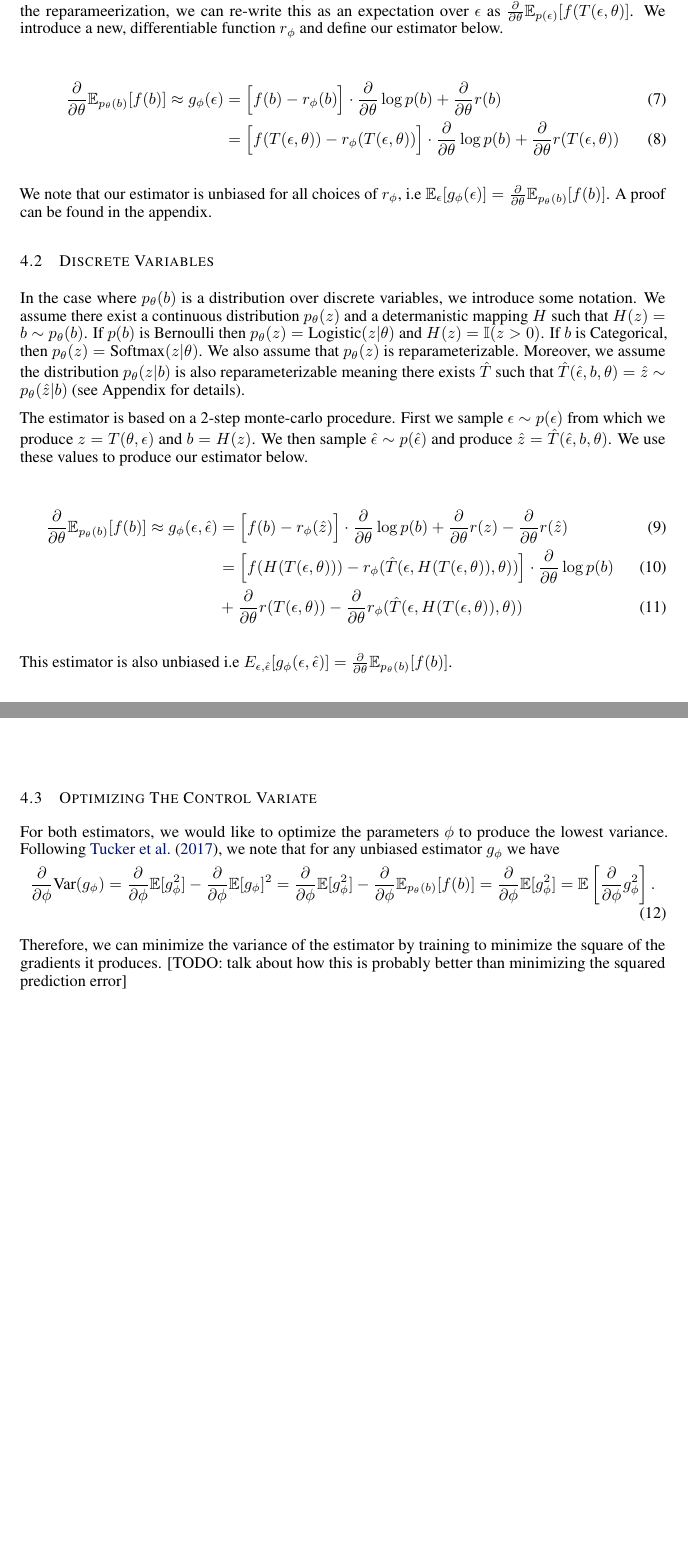
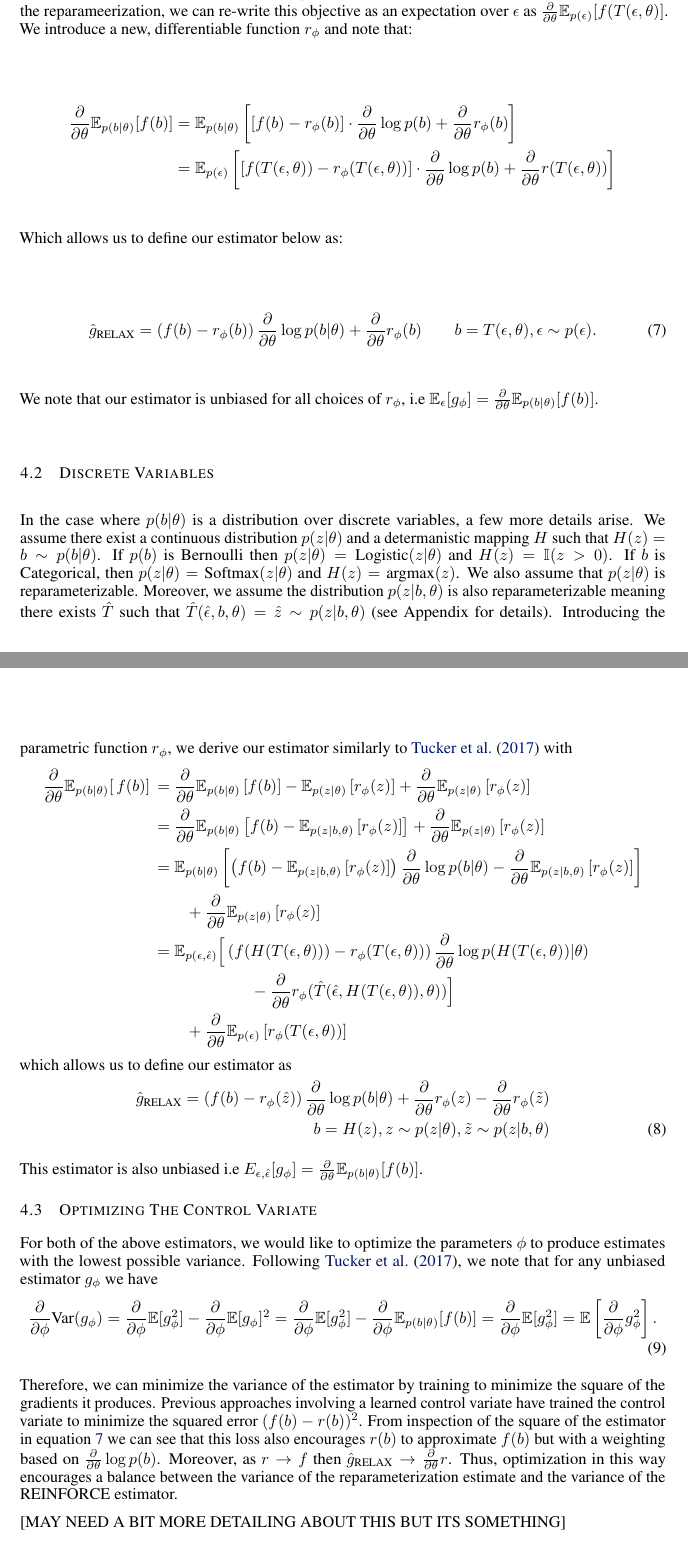
Before and after one commit to duvenaud/relax, a LaTeX paper (paper/generalized_rebar.tex): two parts of pages 4 and 5 of 11 before the commit and two parts of pages 4 and 5 of 12 after it, joined at a grey line, cut so that both start at the same text, the shorter picture padded with empty space. Compiled offline with pdfLaTeX.

Commit message:
paper work

```diff
--- a/paper/generalized_rebar.tex
+++ b/paper/generalized_rebar.tex
@@ -275,38 +275,58 @@ We first outline the algorithm when we are optimizing $E_{p_\theta(b)}[f(b)]$ wh
 
 \subsection{Continuous Variables}
-We wish to compute $\PT\E_{p_\theta(b)}[f(b)]$ where $p_\theta(b)$ is a distribution with continuous support that admits a reparameterization $T$ such that $T(\theta, \epsilon) = b \sim p_\theta(b)$ where $\epsilon \sim p(\epsilon)$. We assume that $f$ is a black-box or involves operations such that $\PT f = 0$ almost everywhere or is not computable.  Given the reparameerization, we can re-write this as an expectation over $\epsilon$ as  $\PT\E_{p(\epsilon)}[f(T(\epsilon, \theta)]$. We introduce a new, differentiable function $r_\phi$ and define our estimator below.
+We wish to compute $\PT\E_{p(b|\theta)}[f(b)]$ where $p(b|\theta)$ is a distribution with continuous support that admits a reparameterization $T$ such that $T(\theta, \epsilon) = b \sim p(b|\theta)$ where $\epsilon \sim p(\epsilon)$. We assume that $f$ is a black-box or involves operations such that $\PT f = 0$ almost everywhere or is not computable.  Given the reparameerization, we can re-write this objective as an expectation over $\epsilon$ as  $\PT\E_{p(\epsilon)}[f(T(\epsilon, \theta)]$. We introduce a new, differentiable function $r_\phi$ and note that:
 
 \begin{align}
-\PT\E_{p_\theta(b)}[f(b)] \approx g_\phi(\epsilon) &= \Big[f(b) - r_\phi(b)\Big]\cdot\LP{b} + \PT r(b)\\
-&= \Big[f(T(\epsilon, \theta)) - r_\phi(T(\epsilon, \theta))\Big]\cdot\LP{b} + \PT r(T(\epsilon, \theta))
+\PT\E_{p(b|\theta)}[f(b)] &= \E_{p(b|\theta)}\left[ \left[f(b) - r_\phi(b)\right]\cdot\LP{b} + \PT r_\phi(b) \right]\nonumber\\
+&= \E_{p(\epsilon)} \left[ \left[f(T(\epsilon, \theta)) - r_\phi(T(\epsilon, \theta))\right]\cdot\LP{b} + \PT r(T(\epsilon, \theta))\right]\nonumber
+\end{align}
+Which allows us to define our estimator below as:
+
+\begin{align}
+\label{eq:cont_est}
+\hat g_\textnormal{RELAX} = \left(f(b) -r_\phi(b)\right)\PT \log p(b|\theta) + \PT r_\phi(b) \qquad b = T(\epsilon, \theta), \epsilon \sim p(\epsilon).
+\end{align}
+We note that our estimator is unbiased for all choices of $r_\phi$, i.e $\E_\epsilon[g_\phi] = \PT\E_{p(b|\theta)}[f(b)]$.
+%A proof can be found in the appendix.
+
+\subsection{Discrete Variables}
+In the case where $p(b|\theta)$ is a distribution over discrete variables, a few more details arise. We assume there exist a continuous distribution $p(z|\theta)$ and a determanistic mapping $H$ such that $H(z) = b \sim p(b|\theta)$. If $p(b)$ is Bernoulli then $p(z|\theta) = \text{Logistic}(z|\theta)$ and $H(z) = \mathbb{I}(z>0)$. If $b$ is Categorical, then $p(z|\theta) = \text{Softmax}(z|\theta)$ and $H(z) = \text{argmax}(z)$. We also assume that $p(z|\theta)$ is reparameterizable. Moreover, we assume the distribution $p(z|b, \theta)$ is also reparameterizable meaning there exists $\hat{T}$ such that $\hat{T}(\hat{\epsilon}, b, \theta) = \hat{z} \sim p(z|b, \theta)$ (see Appendix for details). Introducing the parametric function $r_\phi$, we derive our estimator similarly to \cite{tucker2017rebar} with
+\begin{align}
+\PT \expectedLoss{} &= \PT \E_{p(b|\theta)}\left[ f(b) \right] - \E_{p(z|\theta)}\left[ r_\phi(z) \right] + \PT\E_{p(z|\theta)}\left[ r_\phi(z) \right]\nonumber\\
+&= \PT \E_{p(b|\theta)}\left[ f(b) - \E_{p(z|b, \theta)}\left[ r_\phi(z) \right]  \right] + \PT\E_{p(z|\theta)}\left[ r_\phi(z) \right]\nonumber\\
+&= \E_{p(b|\theta)}\left[\left( f(b) - \E_{p(z|b, \theta)}\left[r_\phi(z) \right] \right)\PT \log p(b|\theta)  - \PT \E_{p(z|b, \theta)}\left[r_\phi(z) \right] \right]\nonumber\\
+&\qquad + \PT\E_{p(z|\theta)}\left[ r_\phi(z) \right]\nonumber\\
+&= \E_{p(\epsilon, \hat{\epsilon})}\Big[\left( f(H(T(\epsilon, \theta))) - r_\phi(T(\epsilon, \theta))  \right) \PT \log p(H(T(\epsilon, \theta))|\theta) \nonumber\\
+&\qquad\qquad\qquad - \PT r_\phi(\hat{T}(\hat{\epsilon}, H(T(\epsilon, \theta)), \theta)) \Big]\nonumber\\
+&\qquad + \PT\E_{p(\epsilon)}\left[ r_\phi(T(\epsilon, \theta)) \right]\nonumber
+\end{align}
+which allows us to define our estimator as
+\begin{align}
+\hat g_\textnormal{RELAX} = \left(f(b) -r_\phi(\hat{z})\right)\PT \log p(b|\theta) + \PT r_\phi(z) - \PT r_\phi (\tilde{z})\nonumber\\
+\qquad b = H(z), z \sim p(z|\theta), \tilde{z} \sim p(z|b, \theta)
 \end{align}
 
-We note that our estimator is unbiased for all choices of $r_\phi$, i.e $\E_\epsilon[g_\phi(\epsilon)] = \PT\E_{p_\theta(b)}[f(b)]$. A proof can be found in the appendix.
+%The estimator is based on a 2-step monte-carlo procedure. First we sample $\epsilon \sim p(\epsilon)$ from which we produce $z = T(\theta, \epsilon)$ and $b = H(z)$. We then sample $\hat{\epsilon} \sim p(\hat{\epsilon})$ and produce $\hat{z} = \hat{T}(\hat{\epsilon}, b, \theta)$. We use these values to produce our estimator below.
 
-\subsection{Discrete Variables}
-In the case where $p_\theta(b)$ is a distribution over discrete variables, we introduce some notation. We assume there exist a continuous distribution $p_\theta(z)$ and a determanistic mapping $H$ such that $H(z) = b \sim p_\theta(b)$. If $p(b)$ is Bernoulli then $p_\theta(z) = \text{Logistic}(z|\theta)$ and $H(z) = \mathbb{I}(z>0)$. If $b$ is Categorical, then $p_\theta(z) = \text{Softmax}(z|\theta)$. We also assume that $p_\theta(z)$ is reparameterizable. Moreover, we assume the distribution $p_\theta(z|b)$ is also reparameterizable meaning there exists $\hat{T}$ such that $\hat{T}(\hat{\epsilon}, b, \theta) = \hat{z} \sim p_\theta(\hat{z}|b)$ (see Appendix for details).
+%\begin{align}
+%\PT\E_{p(b|\theta)}[f(b)] \approx g_\phi(\epsilon,\hat{\epsilon}) &= \Big[f(b) - r_\phi(\hat{z})\Big]\cdot\LP{b} + \PT r_\phi(z) - \PT r(\hat{z})\\
+%&= \Big[f(H(T(\epsilon, \theta))) - r_\phi(\hat{T}(\epsilon, H(T(\epsilon, \theta)), \theta))\Big]\cdot\LP{b}\\
+%&+ \PT r(T(\epsilon, \theta)) - \PT r_\phi(\hat{T}(\epsilon, H(T(\epsilon, \theta)), \theta)).
+%\end{align}
 
-The estimator is based on a 2-step monte-carlo procedure. First we sample $\epsilon \sim p(\epsilon)$ from which we produce $z = T(\theta, \epsilon)$ and $b = H(z)$. We then sample $\hat{\epsilon} \sim p(\hat{\epsilon})$ and produce $\hat{z} = \hat{T}(\hat{\epsilon}, b, \theta)$. We use these values to produce our estimator below.
-
-\begin{align}
-\PT\E_{p_\theta(b)}[f(b)] \approx g_\phi(\epsilon,\hat{\epsilon}) &= \Big[f(b) - r_\phi(\hat{z})\Big]\cdot\LP{b} + \PT r(z) - \PT r(\hat{z})\\
-&= \Big[f(H(T(\epsilon, \theta))) - r_\phi(\hat{T}(\epsilon, H(T(\epsilon, \theta)), \theta))\Big]\cdot\LP{b}\\
-&+ \PT r(T(\epsilon, \theta)) - \PT r_\phi(\hat{T}(\epsilon, H(T(\epsilon, \theta)), \theta))
-\end{align}
-
-This estimator is also unbiased i.e $E_{\epsilon, \hat{\epsilon}}[g_\phi(\epsilon, \hat{\epsilon})] = \PT\E_{p_\theta(b)}[f(b)]$.
+This estimator is also unbiased i.e $E_{\epsilon, \hat{\epsilon}}[g_\phi] = \PT\E_{p(b|\theta)}[f(b)]$.
 
 \subsection{Optimizing The Control Variate}
-For both estimators, we would like to optimize the parameters $\phi$ to produce the lowest variance. Following \cite{tucker2017rebar}, we note that for any unbiased estimator $g_\phi$ we have
+For both of the above estimators, we would like to optimize the parameters $\phi$ to produce estimates with the lowest possible variance. Following \cite{tucker2017rebar}, we note that for any unbiased estimator $g_\phi$ we have
 \begin{align}
 \PPH \text{Var}(g_\phi) = \PPH \E[g_\phi^2] - \PPH \E[g_\phi]^2
-= \PPH \E[g_\phi^2] - \PPH \E_{p_\theta(b)}[f(b)]
+= \PPH \E[g_\phi^2] - \PPH \E_{p(b|\theta)}[f(b)]
 = \PPH \E[g_\phi^2] = \E \left[ \PPH g_\phi^2 \right].
 \end{align}
 
-Therefore, we can minimize the variance of the estimator by training to minimize the square of the gradients it produces.
-[TODO: talk about how this is probably better than minimizing the squared prediction error]
+Therefore, we can minimize the variance of the estimator by training to minimize the square of the gradients it produces. Previous approaches involving a learned control variate have trained the control variate to minimize the squared error $(f(b) - r(b))^2$. From inspection of the square of the estimator in equation \ref{eq:cont_est} we can see that this loss also encourages $r(b)$ to approximate $f(b)$ but with a weighting based on $\PT\log p(b)$. Moreover, as $r \rightarrow f$ then $\hat g_\textnormal{RELAX} \rightarrow \PT r$. Thus, optimization in this way encourages a balance between the variance of the reparameterization estimate and the variance of the REINFORCE estimator.
 
+[MAY NEED A BIT MORE DETAILING ABOUT THIS BUT ITS SOMETHING]
 
 %The REBAR estimator uses a control variate that evaluates the original loss function at relaxed inputs, reparameterized both unconditionally (denoted $z$, and conditionally, denoted $\tilde{z}$).
 %The central result of this paper is that learning the function in the control variate leads to even better convergence properties.
```
Also changed, not shown: paper/bibliography.bib (+15 -0 lines), paper/figures/cartpole_rewards.png, paper/generalized_rebar.pdf, paper/generalized_rebar.tex (26 more changed lines).
